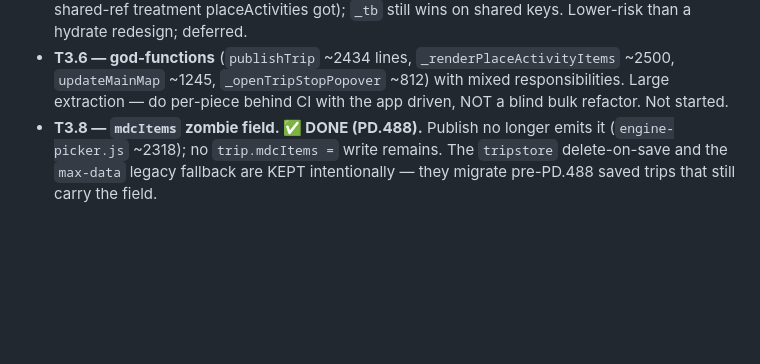
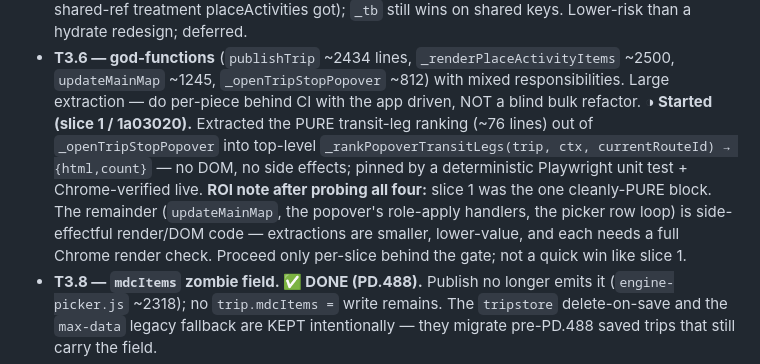
Before and after one commit to nealgoldstein/max, a Markdown page: BACKLOG.md, the part around the change. Drawn GitHub-style; blank space fills up the shorter version.

Commit message:
docs(backlog): T3.6 slice 1 done; record ROI cliff for remaining slices

```diff
--- a/BACKLOG.md
+++ b/BACKLOG.md
@@ -110,7 +110,15 @@ below. Tier 3 — T3.4/3.7 done. Tier 4 — T4.1 done.
 - **T3.6 — god-functions** (`publishTrip` ~2434 lines, `_renderPlaceActivityItems`
   ~2500, `updateMainMap` ~1245, `_openTripStopPopover` ~812) with mixed
   responsibilities. Large extraction — do per-piece behind CI with the app driven,
-  NOT a blind bulk refactor. Not started.
+  NOT a blind bulk refactor. **◑ Started (slice 1 / 1a03020).** Extracted the PURE
+  transit-leg ranking (~76 lines) out of `_openTripStopPopover` into top-level
+  `_rankPopoverTransitLegs(trip, ctx, currentRouteId) → {html,count}` — no DOM, no
+  side effects; pinned by a deterministic Playwright unit test + Chrome-verified live.
+  **ROI note after probing all four:** slice 1 was the one cleanly-PURE block. The
+  remainder (`updateMainMap`, the popover's role-apply handlers, the picker row loop)
+  is side-effectful render/DOM code — extractions are smaller, lower-value, and each
+  needs a full Chrome render check. Proceed only per-slice behind the gate; not a
+  quick win like slice 1.
 - **T3.8 — `mdcItems` zombie field. ✅ DONE (PD.488).** Publish no longer emits it
   (`engine-picker.js` ~2318); no `trip.mdcItems =` write remains. The `tripstore` delete-on-save
   and the `max-data` legacy fallback are KEPT intentionally — they migrate pre-PD.488 saved
```
